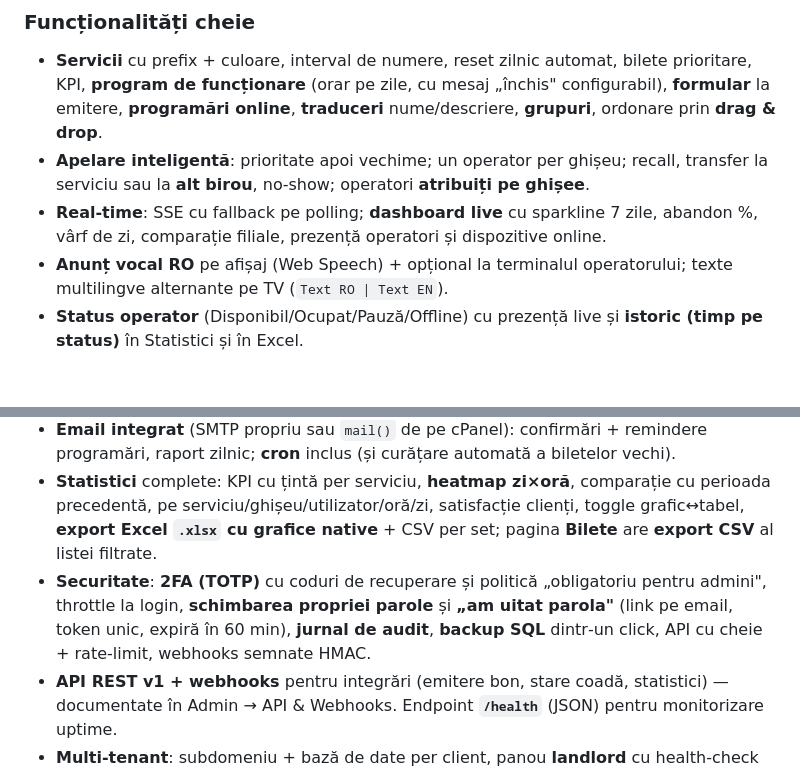
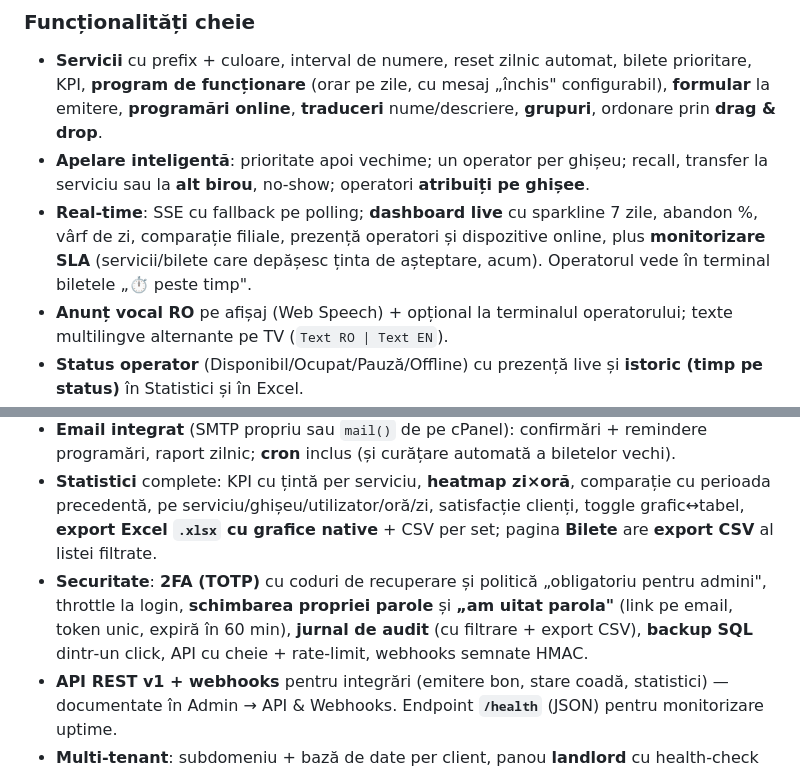
Before and after one commit to buzoianufamily/bon-de-ordine, a Markdown page: README.md, 2 parts joined by grey strips. Drawn GitHub-style; blank space fills up the shorter version.

Commit message:
Docs: README mentioneaza monitorizarea SLA si filtrarea/exportul jurnalului de audit
https://claude.ai/code/session_011bZYV6BkVSYAwhNYTodE7w

```diff
--- a/README.md
+++ b/README.md
@@ -25,7 +25,7 @@ Sistem complet de gestionare a cozilor de așteptare — clonă funcțională a
 ### Funcționalități cheie
 - **Servicii** cu prefix + culoare, interval de numere, reset zilnic automat, bilete prioritare, KPI, **program de funcționare** (orar pe zile, cu mesaj „închis" configurabil), **formular** la emitere, **programări online**, **traduceri** nume/descriere, **grupuri**, ordonare prin **drag & drop**.
 - **Apelare inteligentă**: prioritate apoi vechime; un operator per ghișeu; recall, transfer la serviciu sau la **alt birou**, no‑show; operatori **atribuiți pe ghișee**.
-- **Real‑time**: SSE cu fallback pe polling; **dashboard live** cu sparkline 7 zile, abandon %, vârf de zi, comparație filiale, prezență operatori și dispozitive online.
+- **Real‑time**: SSE cu fallback pe polling; **dashboard live** cu sparkline 7 zile, abandon %, vârf de zi, comparație filiale, prezență operatori și dispozitive online, plus **monitorizare SLA** (servicii/bilete care depășesc ținta de așteptare, acum). Operatorul vede în terminal biletele „⏱ peste timp".
 - **Anunț vocal RO** pe afișaj (Web Speech) + opțional la terminalul operatorului; texte multilingve alternante pe TV (`Text RO | Text EN`).
 - **Status operator** (Disponibil/Ocupat/Pauză/Offline) cu prezență live și **istoric (timp pe status)** în Statistici și în Excel.
 - **Dispenser multilingv** (RO/EN/DE/FR/HU/IT/ES) cu bară de steaguri; revine la limba implicită după fiecare bon; efecte de atingere.
@@ -33,7 +33,7 @@ Sistem complet de gestionare a cozilor de așteptare — clonă funcțională a
 - **Printare ESC/POS** (Bixolon și orice imprimantă termică): rețea (port 9100), **Android USB** (aplicația din `android/`), sau browser (test). Conținutul bonului e configurabil, cu **preview live** în Setări.
 - **Email integrat** (SMTP propriu sau `mail()` de pe cPanel): confirmări + remindere programări, raport zilnic; **cron** inclus (și curățare automată a biletelor vechi).
 - **Statistici** complete: KPI cu țintă per serviciu, **heatmap zi×oră**, comparație cu perioada precedentă, pe serviciu/ghișeu/utilizator/oră/zi, satisfacție clienți, toggle grafic↔tabel, **export Excel `.xlsx` cu grafice native** + CSV per set; pagina **Bilete** are **export CSV** al listei filtrate.
-- **Securitate**: **2FA (TOTP)** cu coduri de recuperare și politică „obligatoriu pentru admini", throttle la login, **schimbarea propriei parole** și **„am uitat parola"** (link pe email, token unic, expiră în 60 min), **jurnal de audit**, **backup SQL** dintr‑un click, API cu cheie + rate‑limit, webhooks semnate HMAC.
+- **Securitate**: **2FA (TOTP)** cu coduri de recuperare și politică „obligatoriu pentru admini", throttle la login, **schimbarea propriei parole** și **„am uitat parola"** (link pe email, token unic, expiră în 60 min), **jurnal de audit** (cu filtrare + export CSV), **backup SQL** dintr‑un click, API cu cheie + rate‑limit, webhooks semnate HMAC.
 - **API REST v1 + webhooks** pentru integrări (emitere bon, stare coadă, statistici) — documentate în Admin → API & Webhooks. Endpoint **`/health`** (JSON) pentru monitorizare uptime.
 - **Multi‑tenant**: subdomeniu + bază de date per client, panou **landlord** cu health‑check și suspendare instanțe.
 - **Temă deschisă/închisă** (cu auto după sistemul de operare), admin **responsive pe mobil**, căutare globală **Ctrl+K**, checklist de onboarding.
```
